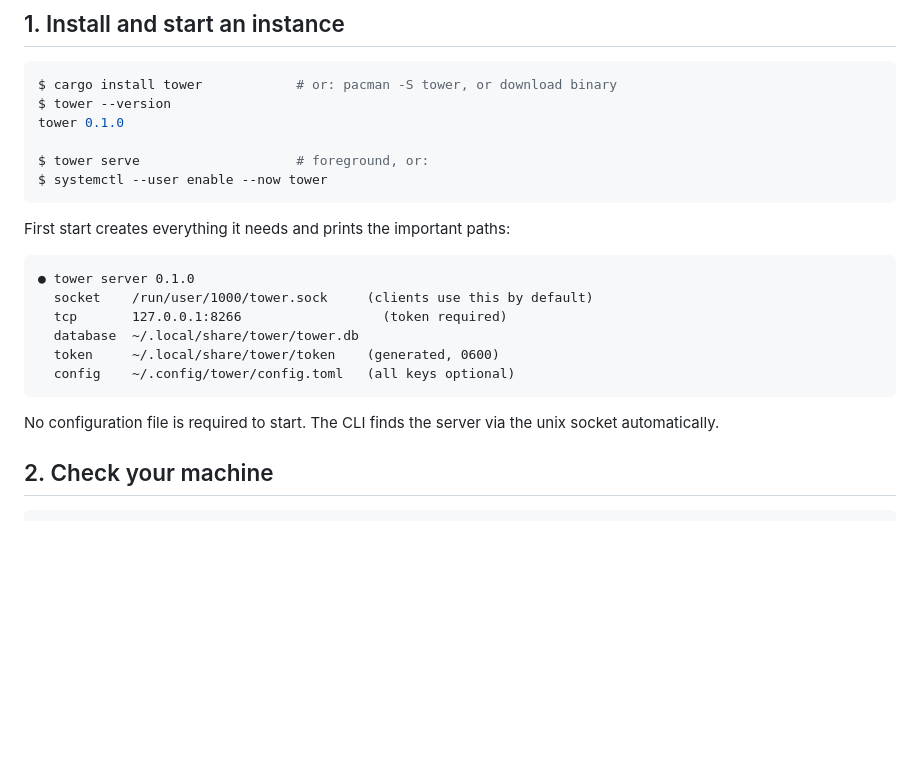
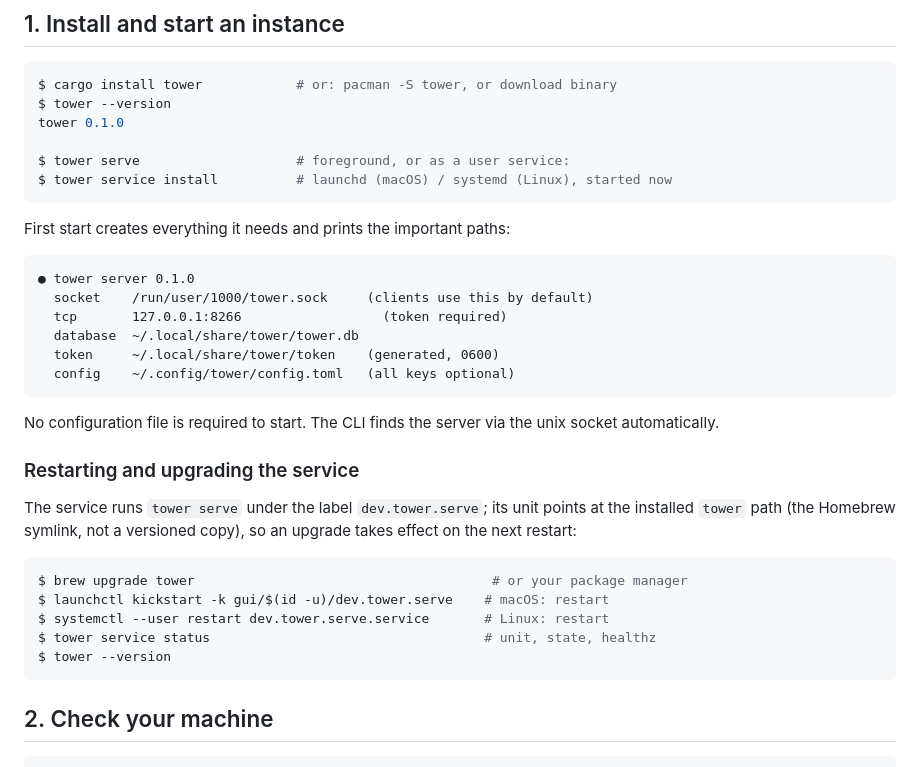
Before and after one commit to geoffjay/tower, a Markdown page: docs/getting-started.md, the part around the change. GitHub-like rendering; blank space fills up the shorter version.

Commit message:
doc: update getting started

````diff
--- a/docs/getting-started.md
+++ b/docs/getting-started.md
@@ -28,8 +28,8 @@ $ cargo install tower            # or: pacman -S tower, or download binary
 $ tower --version
 tower 0.1.0
 
-$ tower serve                    # foreground, or:
-$ systemctl --user enable --now tower
+$ tower serve                    # foreground, or as a user service:
+$ tower service install          # launchd (macOS) / systemd (Linux), started now
 ```
 
 First start creates everything it needs and prints the important paths:
@@ -45,6 +45,20 @@ First start creates everything it needs and prints the important paths:
 
 No configuration file is required to start. The CLI finds the server via the
 unix socket automatically.
+
+### Restarting and upgrading the service
+
+The service runs `tower serve` under the label `dev.tower.serve`; its unit
+points at the installed `tower` path (the Homebrew symlink, not a versioned
+copy), so an upgrade takes effect on the next restart:
+
+```console
+$ brew upgrade tower                                      # or your package manager
+$ launchctl kickstart -k gui/$(id -u)/dev.tower.serve    # macOS: restart
+$ systemctl --user restart dev.tower.serve.service       # Linux: restart
+$ tower service status                                   # unit, state, healthz
+$ tower --version
+```
 
 ## 2. Check your machine
 
````
